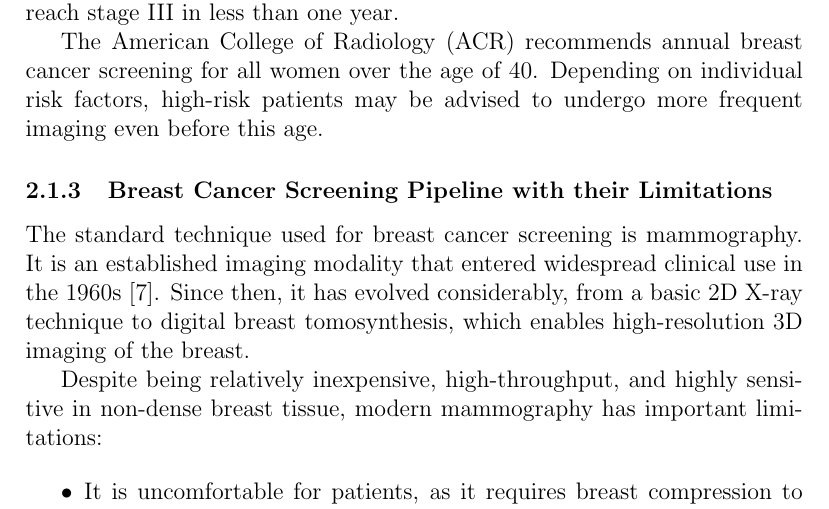
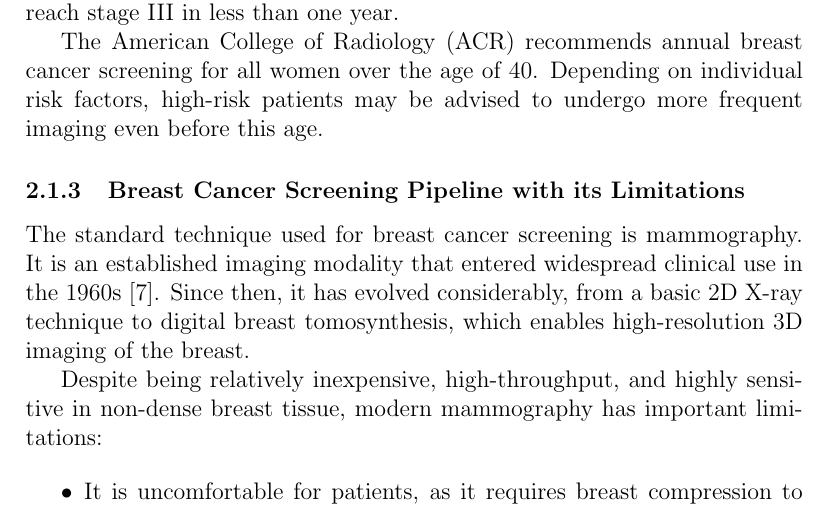
Before and after one commit to raph312003/internship_report_chipiron, a LaTeX document (report.tex): part of page 4 of 26, cut so that both start at the same text. Compiled offline with pdfLaTeX.

Commit message:
Potential fix for pull request finding
Co-authored-by: Copilot Autofix powered by AI <175728472+Copilot@users.noreply.github.com>

```diff
--- a/report.tex
+++ b/report.tex
@@ -40,7 +40,7 @@ Tumor progression is highly heterogeneous, but the most aggressive forms can rea
 The American College of Radiology (ACR) recommends annual breast cancer screening for all women over the age of 40.
 Depending on individual risk factors, high-risk patients may be advised to undergo more frequent imaging even before this age.
 
-\subsubsection{Breast Cancer Screening Pipeline with their Limitations}
+\subsubsection{Breast Cancer Screening Pipeline with its Limitations}
 
 The standard technique used for breast cancer screening is mammography.
 It is an established imaging modality that entered widespread clinical use in the 1960s \cite{komen_stats}.
```
